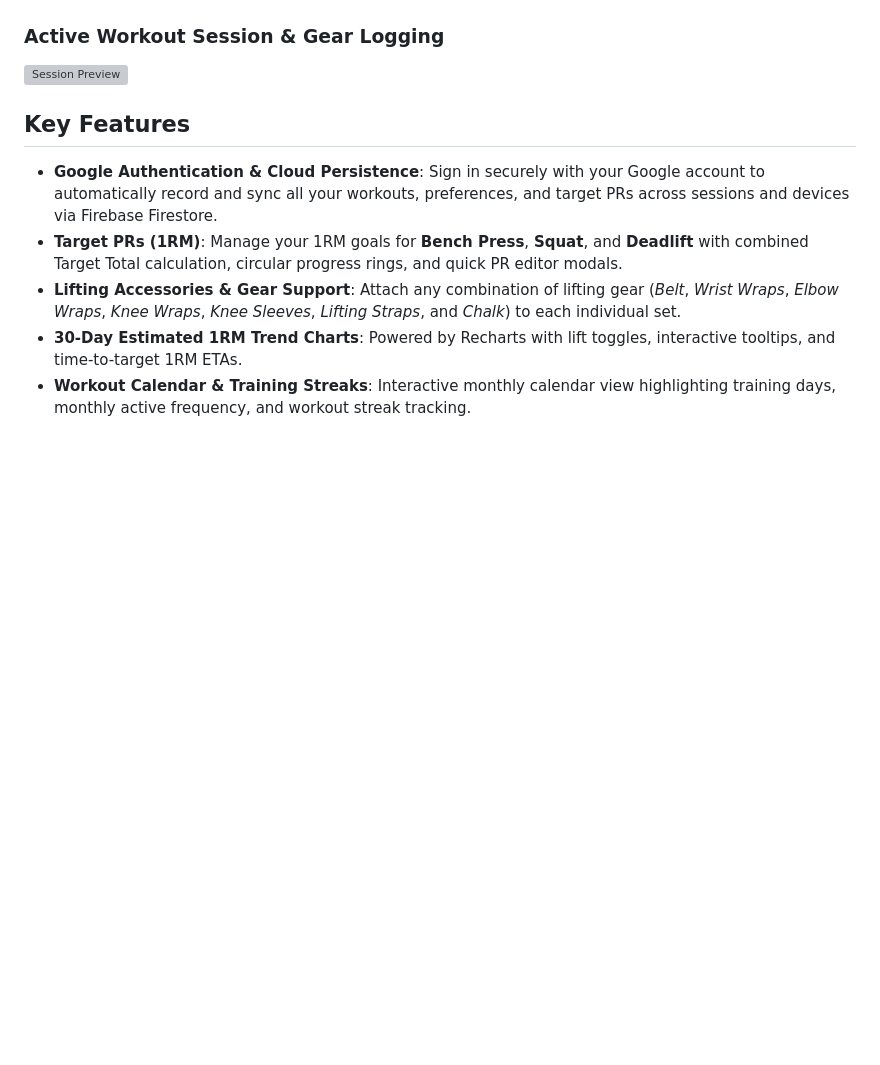
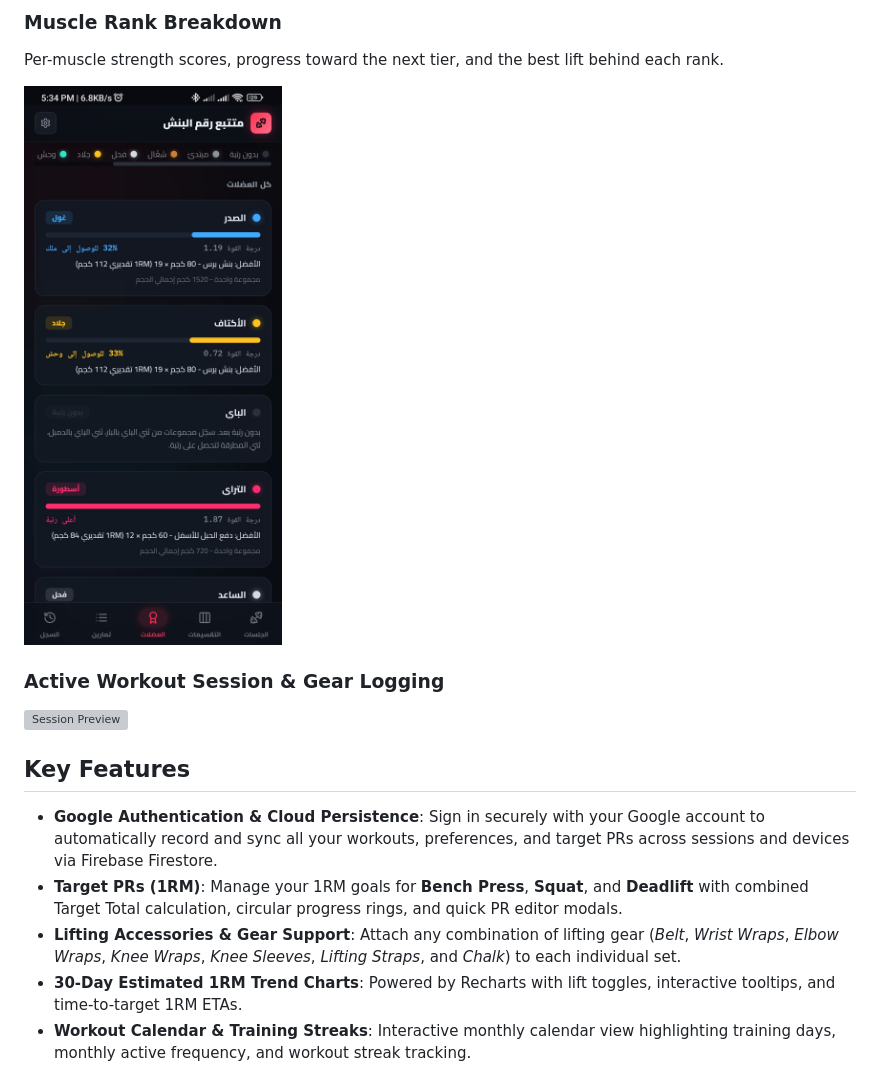
Before and after one commit to mohamedali0109272/benchPR, a Markdown page: README.md, the part around one of its changes. GitHub-like rendering; pictures changed too: docs/screenshots/muscle-ranks.jpg (added); blank space fills up the shorter version; grey boxes are pictures that could not be loaded.

```diff
--- a/README.md
+++ b/README.md
@@ -9,3 +22,7 @@ A professional, high-performance strength training and powerlifting tracker feat
+### Muscle Rank Breakdown
+Per-muscle strength scores, progress toward the next tier, and the best lift behind each rank.
+
+<img src="docs/screenshots/muscle-ranks.jpg" alt="Muscle rank breakdown" width="300" />
 
 ### Active Workout Session & Gear Logging
 ![Session Preview](app/src/main/res/drawable/benchpr_session_mockup_1795704135317.jpg)
```
Also changed, not shown: other parts of README.md (+15 -2 lines), docs/screenshots/dashboard.jpg (added), docs/screenshots/exercise-library.jpg (added), docs/screenshots/muscle-body-model.jpg (added).
